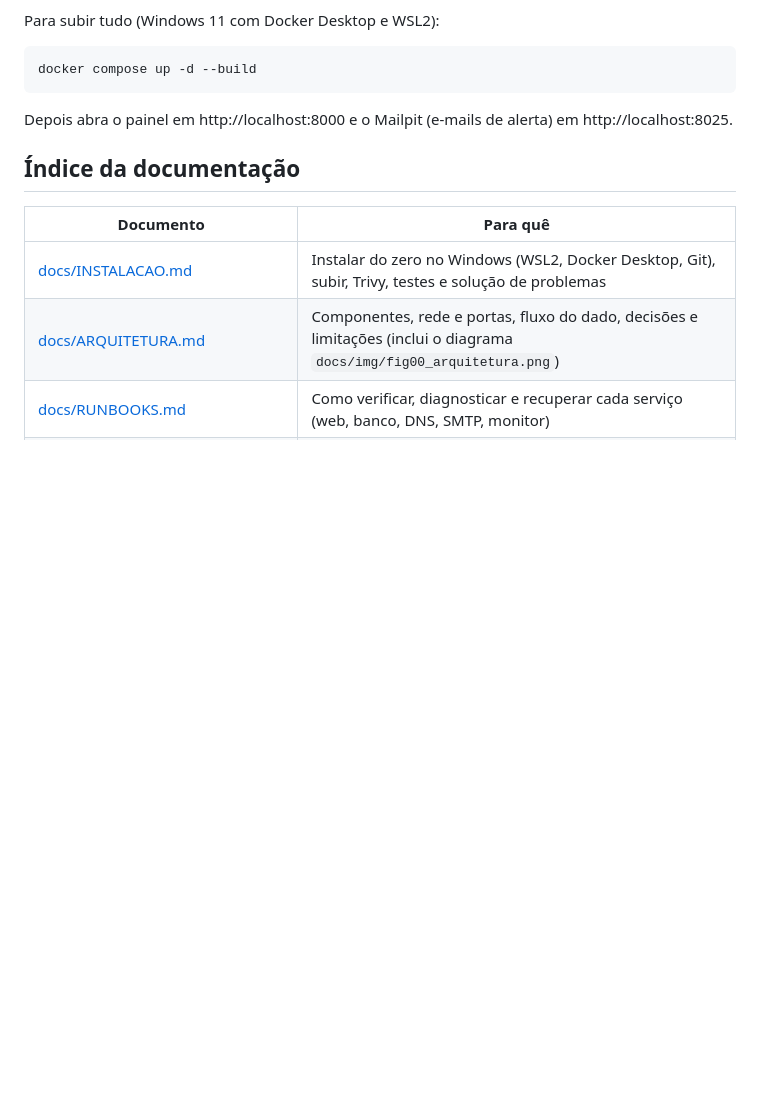
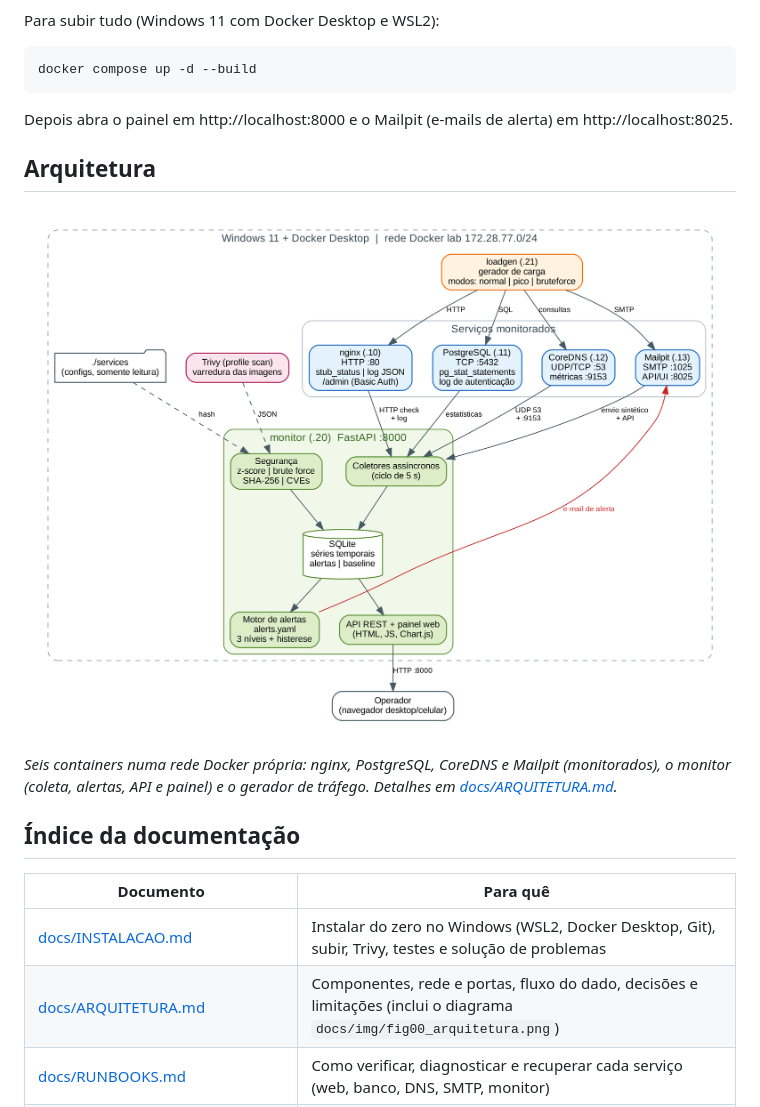
Before and after one commit to tiagolm16/monitor-redes, a Markdown page: README.md, the part around the change. Rendered like a GitHub page; pictures changed too: docs/img/fig00_arquitetura.png (added); blank space fills up the shorter version.

Commit message:
Adiciona diagrama de arquitetura (fig00) ao README e ao ARQUITETURA.md
Co-Authored-By: Claude Sonnet 5.5 <noreply@anthropic.com>

````diff
--- a/README.md
+++ b/README.md
@@ -13,6 +13,12 @@ docker compose up -d --build
 ```
 
 Depois abra o painel em http://localhost:8000 e o Mailpit (e-mails de alerta) em http://localhost:8025.
+
+## Arquitetura
+
+![Diagrama de arquitetura](docs/img/fig00_arquitetura.png)
+
+*Seis containers numa rede Docker própria: nginx, PostgreSQL, CoreDNS e Mailpit (monitorados), o monitor (coleta, alertas, API e painel) e o gerador de tráfego. Detalhes em [docs/ARQUITETURA.md](docs/ARQUITETURA.md).*
 
 ## Índice da documentação
 
````
